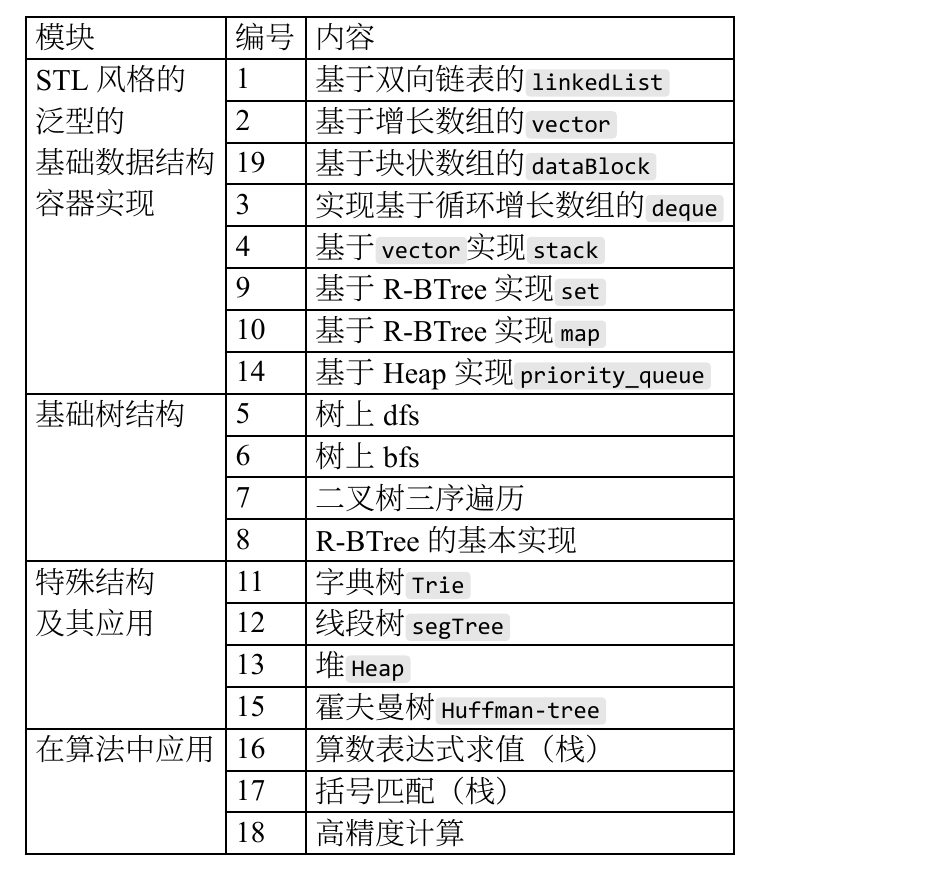
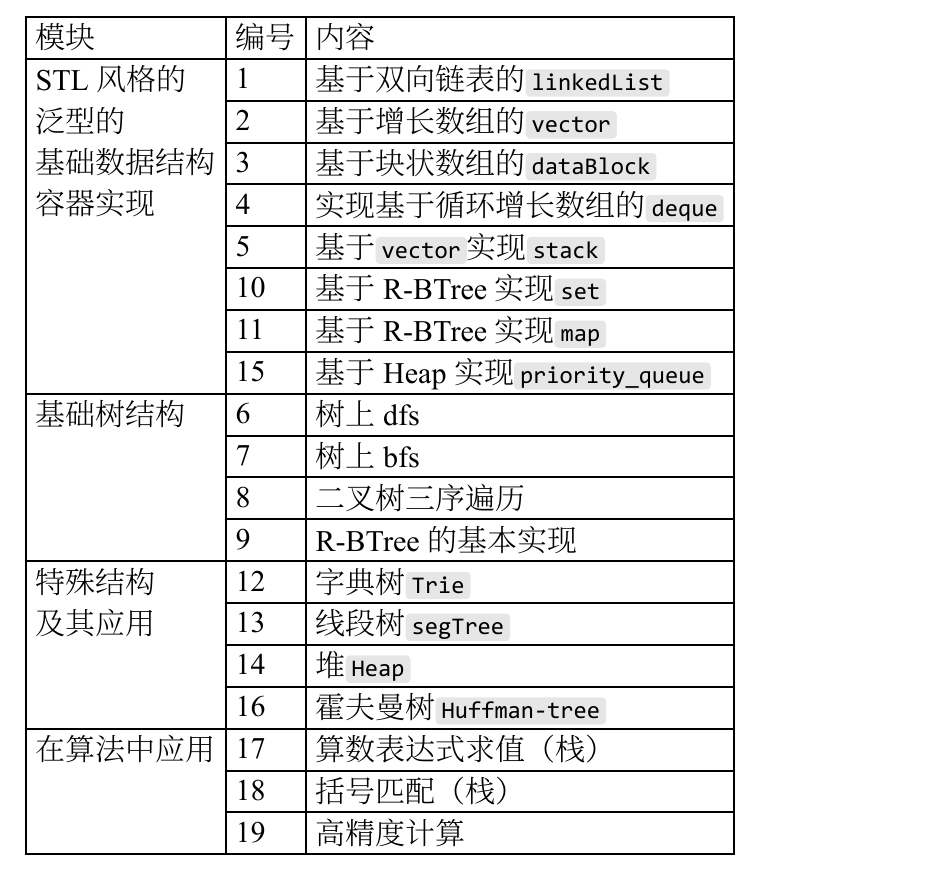
Before and after one commit to GYPpro/DS-Course-Report, a Typst document (Rep/0.typ): part of page 2 of 3, cut so that both start at the same text. The pictures show the PDF file Rep/0.pdf that the author committed with the source.

Commit message:
modified rep order

```diff
--- a/Rep/0.typ
+++ b/Rep/0.typ
@@ -82,23 +82,23 @@
       [模块],[编号],[内容],
       rowspanx(8)[STL风格的\ 泛型的\ 基础数据结构\ 容器实现],[1],[基于双向链表的`linkedList`],
       (),[2],[基于增长数组的`vector`],
-      (),[19],[基于块状数组的`dataBlock`],
-      (),[3],[实现基于循环增长数组的`deque`],
-      (),[4],[基于`vector`实现`stack`],
-      (),[9],[基于R-BTree实现`set`],
-      (),[10],[基于R-BTree实现`map`],
-      (),[14],[基于Heap实现`priority_queue`],
-      rowspanx(4)[基础树结构],[5],[树上dfs],
-      (),[6],[树上bfs],
-      (),[7],[二叉树三序遍历],
-      (),[8],[R-BTree的基本实现],
-      rowspanx(4)[特殊结构\ 及其应用],[11],[字典树`Trie`],
-      (),[12],[线段树`segTree`],
-      (),[13],[堆`Heap`],
-      (),[15],[霍夫曼树`Huffman-tree`],
-      rowspanx(3)[在算法中应用],[16],[算数表达式求值（栈）],
-      (),[17],[括号匹配（栈）],
-      (),[18],[高精度计算],
+      (),[3],[基于块状数组的`dataBlock`],
+      (),[4],[实现基于循环增长数组的`deque`],
+      (),[5],[基于`vector`实现`stack`],
+      (),[10],[基于R-BTree实现`set`],
+      (),[11],[基于R-BTree实现`map`],
+      (),[15],[基于Heap实现`priority_queue`],
+      rowspanx(4)[基础树结构],[6],[树上dfs],
+      (),[7],[树上bfs],
+      (),[8],[二叉树三序遍历],
+      (),[9],[R-BTree的基本实现],
+      rowspanx(4)[特殊结构\ 及其应用],[12],[字典树`Trie`],
+      (),[13],[线段树`segTree`],
+      (),[14],[堆`Heap`],
+      (),[16],[霍夫曼树`Huffman-tree`],
+      rowspanx(3)[在算法中应用],[17],[算数表达式求值（栈）],
+      (),[18],[括号匹配（栈）],
+      (),[19],[高精度计算],
     )
 
     // 老师辛苦了，感谢您一学期的付出！
```
Also changed, not shown: Rep/0.pdf.
